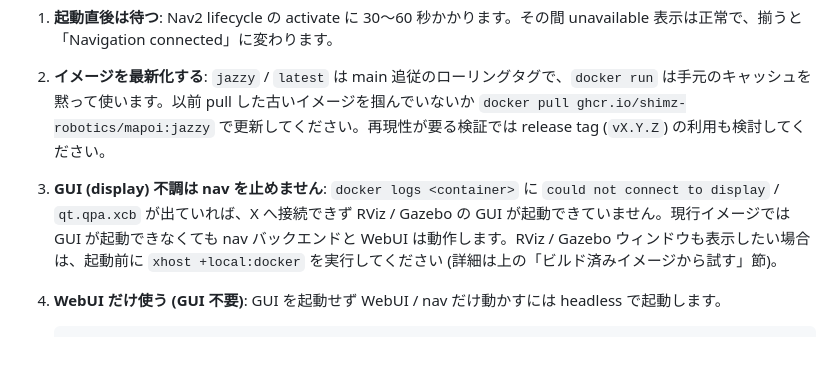
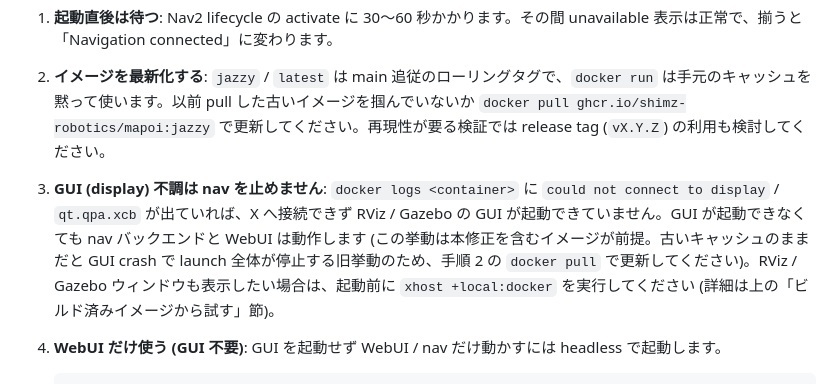
Before and after one commit to shimz-robotics/mapoi, a Markdown page: docs/docker.md, the part around the change. Drawn GitHub-style; blank space fills up the shorter version.

Commit message:
docs(docker): GUI不調でnav継続は修正入りイメージ前提と明記

````diff
--- a/docs/docker.md
+++ b/docs/docker.md
@@ -66,7 +66,7 @@ WebUI の Navigation バッジは nav バックエンド (Nav2 action server + m
 
 1. **起動直後は待つ**: Nav2 lifecycle の activate に 30〜60 秒かかります。その間 unavailable 表示は正常で、揃うと「Navigation connected」に変わります。
 2. **イメージを最新化する**: `jazzy` / `latest` は main 追従のローリングタグで、`docker run` は手元のキャッシュを黙って使います。以前 pull した古いイメージを掴んでいないか `docker pull ghcr.io/shimz-robotics/mapoi:jazzy` で更新してください。再現性が要る検証では release tag (`vX.Y.Z`) の利用も検討してください。
-3. **GUI (display) 不調は nav を止めません**: `docker logs <container>` に `could not connect to display` / `qt.qpa.xcb` が出ていれば、X へ接続できず RViz / Gazebo の GUI が起動できていません。現行イメージでは GUI が起動できなくても nav バックエンドと WebUI は動作します。RViz / Gazebo ウィンドウも表示したい場合は、起動前に `xhost +local:docker` を実行してください (詳細は上の「ビルド済みイメージから試す」節)。
+3. **GUI (display) 不調は nav を止めません**: `docker logs <container>` に `could not connect to display` / `qt.qpa.xcb` が出ていれば、X へ接続できず RViz / Gazebo の GUI が起動できていません。GUI が起動できなくても nav バックエンドと WebUI は動作します (この挙動は本修正を含むイメージが前提。古いキャッシュのままだと GUI crash で launch 全体が停止する旧挙動のため、手順 2 の `docker pull` で更新してください)。RViz / Gazebo ウィンドウも表示したい場合は、起動前に `xhost +local:docker` を実行してください (詳細は上の「ビルド済みイメージから試す」節)。
 4. **WebUI だけ使う (GUI 不要)**: GUI を起動せず WebUI / nav だけ動かすには headless で起動します。
 
    ```sh
````
